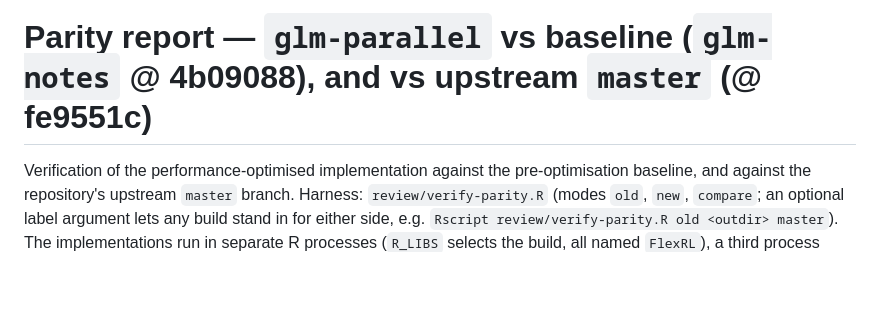
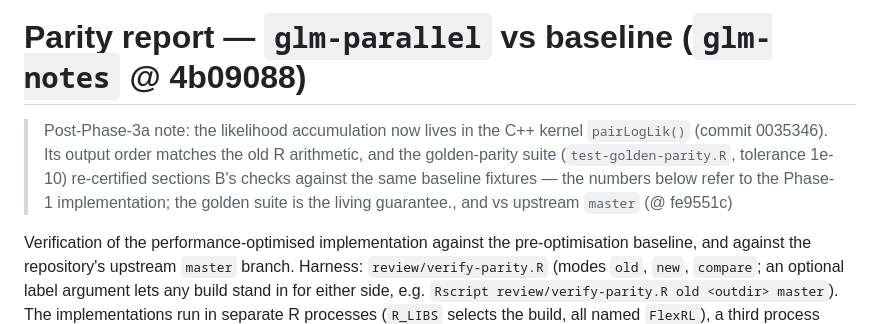
Before and after one commit to robachowyk/FlexRL, a Markdown page: review/PARITY-REPORT.md, the part around the change. Rendered like a GitHub page; blank space fills up the shorter version.

```diff
--- a/review/PARITY-REPORT.md
+++ b/review/PARITY-REPORT.md
@@ -1,4 +1,11 @@
-# Parity report — `glm-parallel` vs baseline (`glm-notes` @ 4b09088), and vs upstream `master` (@ fe9551c)
+# Parity report — `glm-parallel` vs baseline (`glm-notes` @ 4b09088)
+
+> Post-Phase-3a note: the likelihood accumulation now lives in the C++ kernel
+> `pairLogLik()` (commit 0035346). Its output order matches the old R
+> arithmetic, and the golden-parity suite (`test-golden-parity.R`, tolerance
+> 1e-10) re-certified sections B's checks against the same baseline fixtures —
+> the numbers below refer to the Phase-1 implementation; the golden suite is
+> the living guarantee., and vs upstream `master` (@ fe9551c)
 
 Verification of the performance-optimised implementation against the
 pre-optimisation baseline, and against the repository's upstream `master`
```
Also changed, not shown: review/PERF-PLAN.md (+21 -10 lines).
